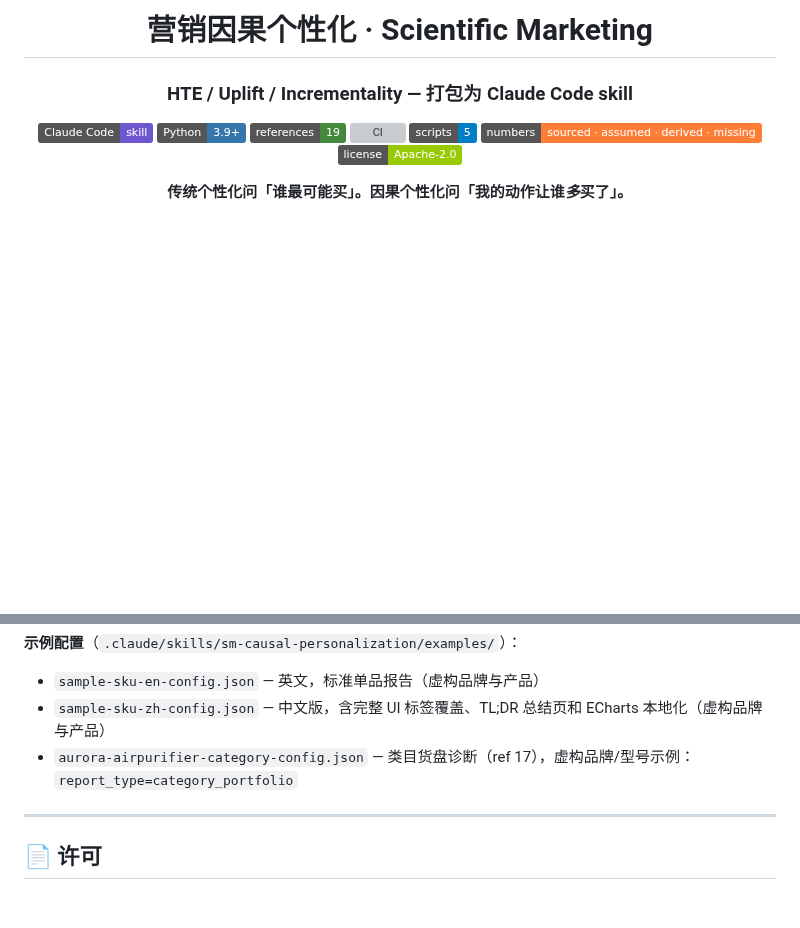
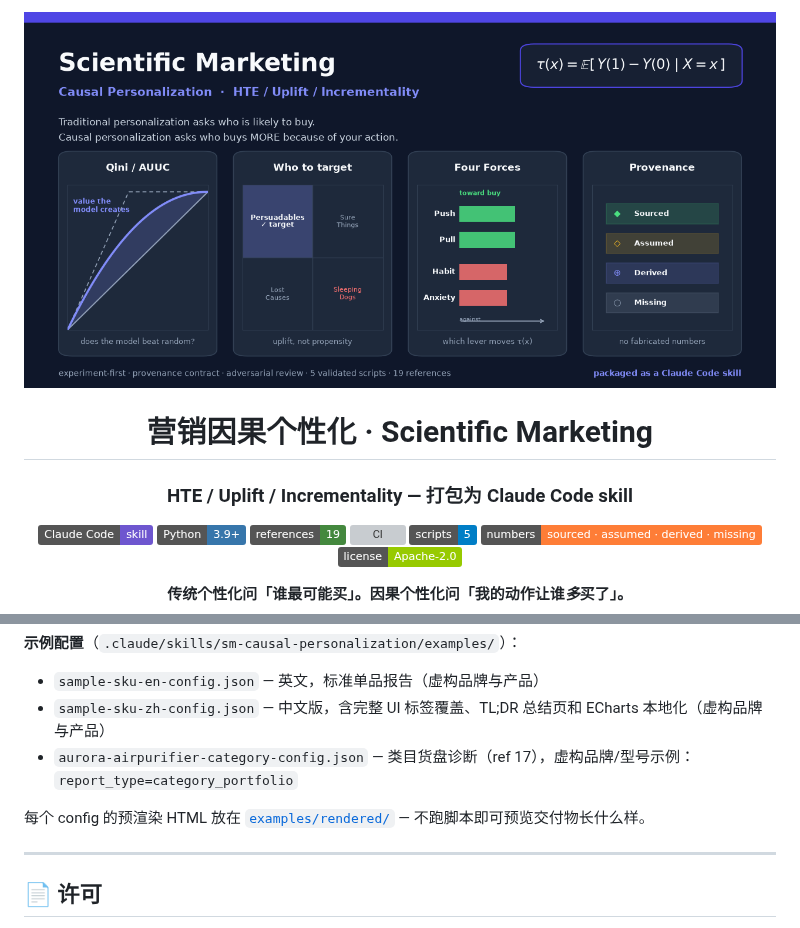
Before and after one commit to alexwang91/scientific-marketing-personalized-attribution-hte, a Markdown page: README.zh.md, 2 parts joined by grey strips. Rendered like a GitHub page; pictures changed too: assets/hero.png (added); badges without logos; blank space fills up the shorter version; grey boxes are pictures that could not be loaded.

```diff
--- a/README.zh.md
+++ b/README.zh.md
@@ -1,4 +1,6 @@
 <div align="center">
+
+![营销因果个性化 — Scientific Marketing](assets/hero.png)
 
 # 营销因果个性化 · Scientific Marketing
 
@@ -197,6 +199,8 @@ pip install numpy pandas scipy scikit-learn matplotlib
 - `sample-sku-zh-config.json` — 中文版，含完整 UI 标签覆盖、TL;DR 总结页和 ECharts 本地化（虚构品牌与产品）
 - `aurora-airpurifier-category-config.json` — 类目货盘诊断（ref 17），虚构品牌/型号示例：`report_type=category_portfolio`
 
+每个 config 的预渲染 HTML 放在 [`examples/rendered/`](.claude/skills/sm-causal-personalization/examples/rendered) — 不跑脚本即可预览交付物长什么样。
+
 ---
 
 ## 📄 许可
```
Also changed, not shown: README.md (+4 -0 lines), 6 other files.
